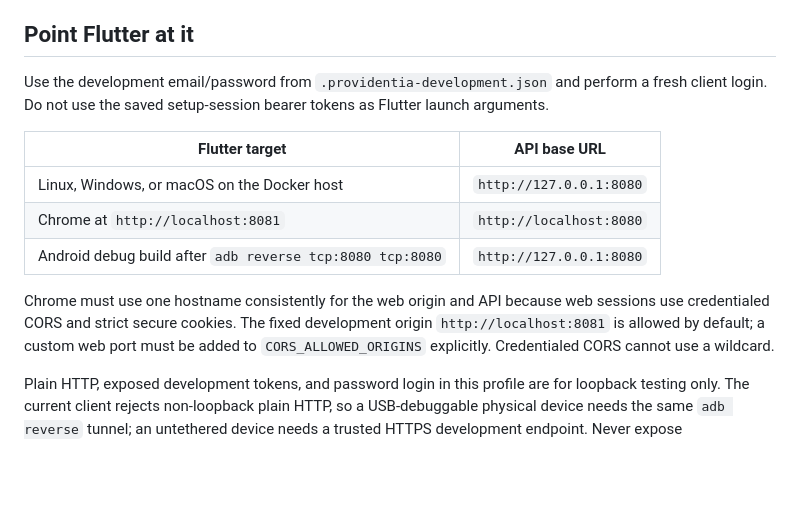
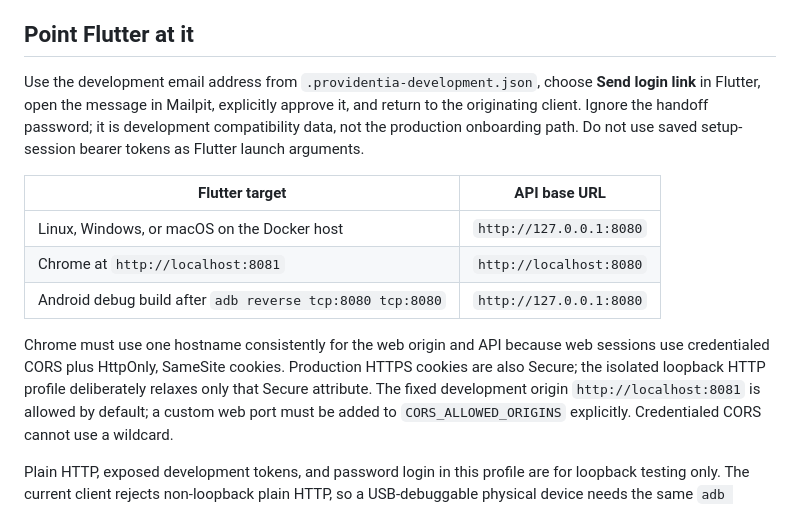
Before and after one commit to providentia-systems/backend, a Markdown page: docs/deployment/prebuilt-images.md, the part around the change. Rendered like a GitHub page; blank space fills up the shorter version.

Commit message:
docs: align tester guidance with login links

```diff
--- a/docs/deployment/prebuilt-images.md
+++ b/docs/deployment/prebuilt-images.md
@@ -115,9 +115,11 @@ tag is promoted.
 
 ## Point Flutter at it
 
-Use the development email/password from `.providentia-development.json` and
-perform a fresh client login. Do not use the saved setup-session bearer tokens
-as Flutter launch arguments.
+Use the development email address from `.providentia-development.json`, choose
+**Send login link** in Flutter, open the message in Mailpit, explicitly approve
+it, and return to the originating client. Ignore the handoff password; it is
+development compatibility data, not the production onboarding path. Do not
+use saved setup-session bearer tokens as Flutter launch arguments.
 
 | Flutter target | API base URL |
 |---|---|
@@ -126,7 +128,9 @@ as Flutter launch arguments.
 | Android debug build after `adb reverse tcp:8080 tcp:8080` | `http://127.0.0.1:8080` |
 
 Chrome must use one hostname consistently for the web origin and API because
-web sessions use credentialed CORS and strict secure cookies. The fixed
+web sessions use credentialed CORS plus HttpOnly, SameSite cookies. Production
+HTTPS cookies are also Secure; the isolated loopback HTTP profile deliberately
+relaxes only that Secure attribute. The fixed
 development origin `http://localhost:8081` is allowed by default; a custom web
 port must be added to `CORS_ALLOWED_ORIGINS` explicitly. Credentialed CORS
 cannot use a wildcard.
```
Also changed, not shown: 2 other files.
